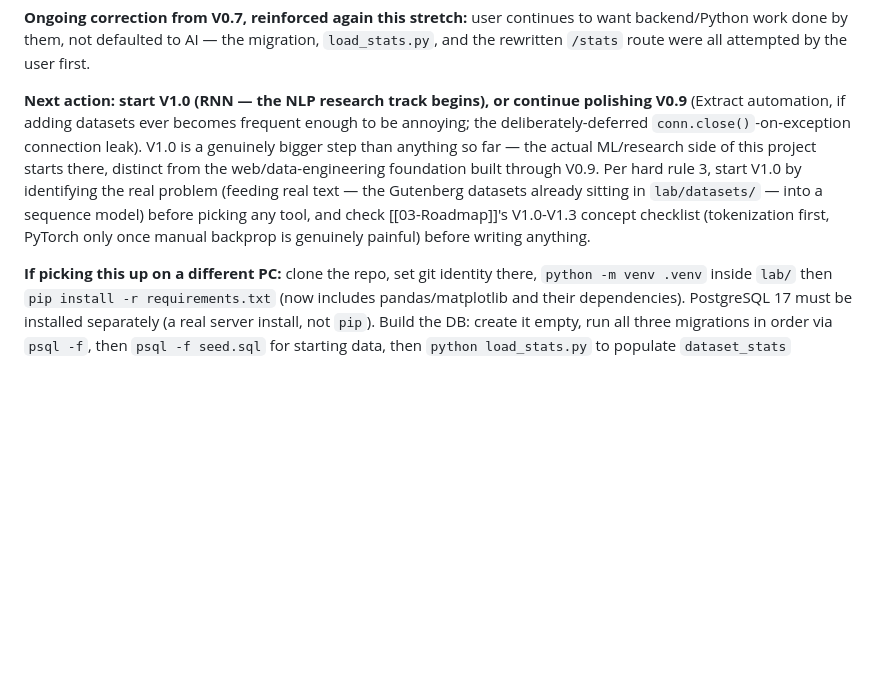
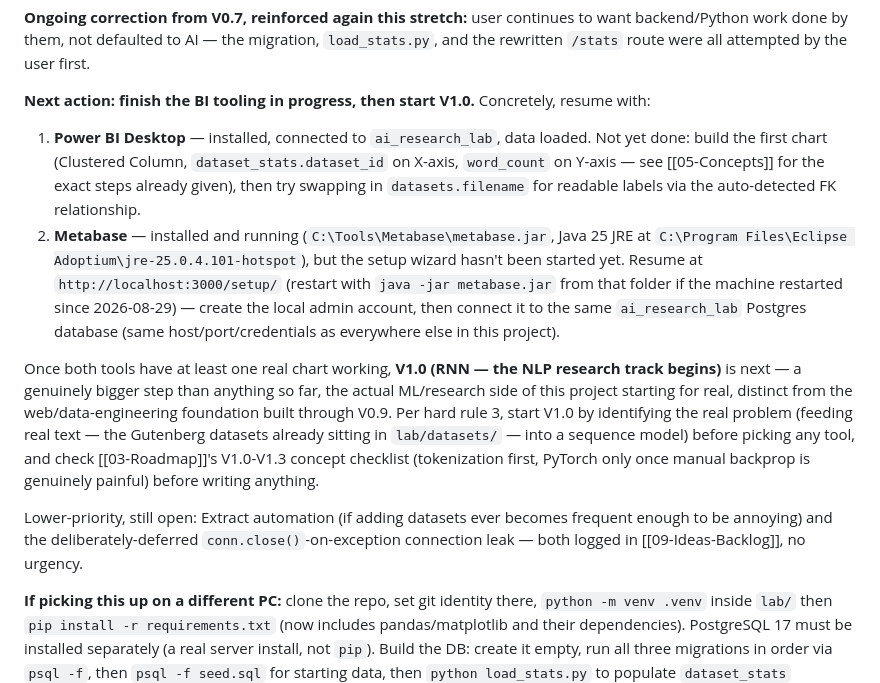
Before and after one commit to ShayanJafri20/Ai-Research-Lab, a Markdown page: context/08-Next-Step.md, the part around the change. Drawn GitHub-style; blank space fills up the shorter version.

Commit message:
Log BI tooling setup: Power BI Desktop + Metabase installed and connecting
Power BI Desktop connected to ai_research_lab, data loaded, first chart
not yet built. Metabase (jar + Java 25 JRE) installed and running at
localhost:3000, setup wizard not yet started. Both logged in
06-Dependencies with their real triggers; precise resume points in
08-Next-Step so next session doesn't need to re-derive where this left off.

```diff
--- a/context/08-Next-Step.md
+++ b/context/08-Next-Step.md
@@ -16,7 +16,13 @@ The context vault is on GitHub (`https://github.com/ShayanJafri20/Ai-Research-La
 
 **Ongoing correction from V0.7, reinforced again this stretch:** user continues to want backend/Python work done by them, not defaulted to AI — the migration, `load_stats.py`, and the rewritten `/stats` route were all attempted by the user first.
 
-**Next action: start V1.0 (RNN — the NLP research track begins), or continue polishing V0.9** (Extract automation, if adding datasets ever becomes frequent enough to be annoying; the deliberately-deferred `conn.close()`-on-exception connection leak). V1.0 is a genuinely bigger step than anything so far — the actual ML/research side of this project starts there, distinct from the web/data-engineering foundation built through V0.9. Per hard rule 3, start V1.0 by identifying the real problem (feeding real text — the Gutenberg datasets already sitting in `lab/datasets/` — into a sequence model) before picking any tool, and check [[03-Roadmap]]'s V1.0-V1.3 concept checklist (tokenization first, PyTorch only once manual backprop is genuinely painful) before writing anything.
+**Next action: finish the BI tooling in progress, then start V1.0.** Concretely, resume with:
+1. **Power BI Desktop** — installed, connected to `ai_research_lab`, data loaded. Not yet done: build the first chart (Clustered Column, `dataset_stats.dataset_id` on X-axis, `word_count` on Y-axis — see [[05-Concepts]] for the exact steps already given), then try swapping in `datasets.filename` for readable labels via the auto-detected FK relationship.
+2. **Metabase** — installed and running (`C:\Tools\Metabase\metabase.jar`, Java 25 JRE at `C:\Program Files\Eclipse Adoptium\jre-25.0.4.101-hotspot`), but the setup wizard hasn't been started yet. Resume at `http://localhost:3000/setup/` (restart with `java -jar metabase.jar` from that folder if the machine restarted since 2026-08-29) — create the local admin account, then connect it to the same `ai_research_lab` Postgres database (same host/port/credentials as everywhere else in this project).
+
+Once both tools have at least one real chart working, **V1.0 (RNN — the NLP research track begins)** is next — a genuinely bigger step than anything so far, the actual ML/research side of this project starting for real, distinct from the web/data-engineering foundation built through V0.9. Per hard rule 3, start V1.0 by identifying the real problem (feeding real text — the Gutenberg datasets already sitting in `lab/datasets/` — into a sequence model) before picking any tool, and check [[03-Roadmap]]'s V1.0-V1.3 concept checklist (tokenization first, PyTorch only once manual backprop is genuinely painful) before writing anything.
+
+Lower-priority, still open: Extract automation (if adding datasets ever becomes frequent enough to be annoying) and the deliberately-deferred `conn.close()`-on-exception connection leak — both logged in [[09-Ideas-Backlog]], no urgency.
 
 **If picking this up on a different PC:** clone the repo, set git identity there, `python -m venv .venv` inside `lab/` then `pip install -r requirements.txt` (now includes pandas/matplotlib and their dependencies). PostgreSQL 17 must be installed separately (a real server install, not `pip`). Build the DB: create it empty, run all three migrations in order via `psql -f`, then `psql -f seed.sql` for starting data, then `python load_stats.py` to populate `dataset_stats` (seed.sql doesn't cover this — it's computed, not static seed data). `lab/.env` needs creating locally from `lab/.env.example` with that machine's own DB password. `git pull` before starting, `git add . && git commit && git push` at the end.
 
```
Also changed, not shown: context/05-Concepts.md (+1 -0 lines), context/06-Dependencies.md (+3 -0 lines).
